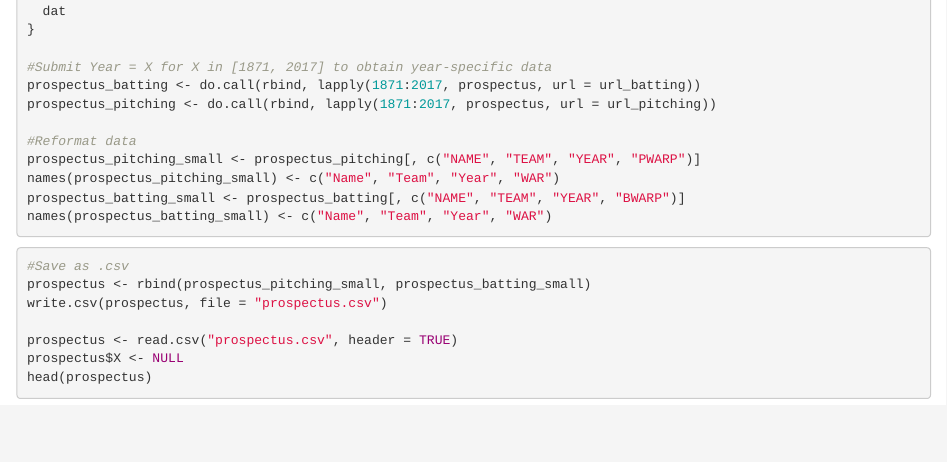
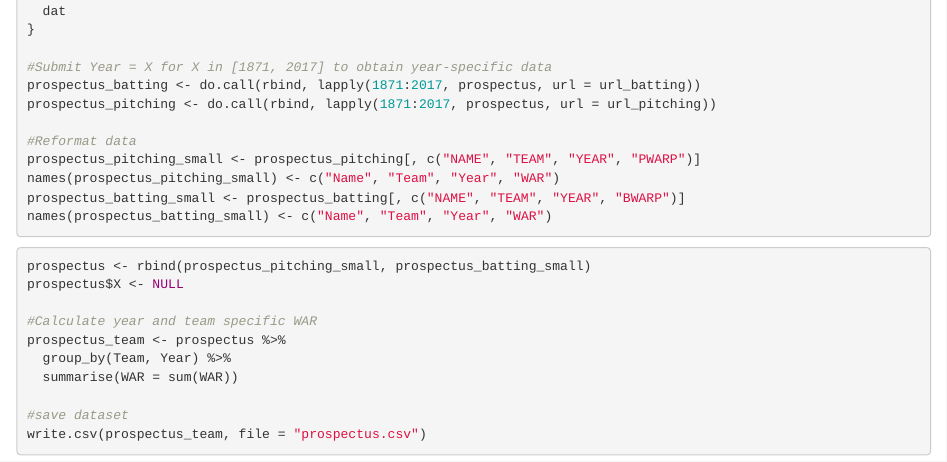
Before and after one commit to cathyshyr/BST260Project, an R Markdown document (BST260 Project Code.Rmd): the page in a window 1100 px wide, from 800 px down. Rendered offline with R 4.5, knitr and Pandoc, with nearby package versions.

Commit message:
Added team and year specific WAR data for BB Prospectus

````diff
--- a/BST260 Project Code.Rmd
+++ b/BST260 Project Code.Rmd
@@ -60,11 +60,14 @@ names(prospectus_batting_small) <- c("Name", "Team", "Year", "WAR")
 ```
 
 ```{r, eval = FALSE}
-#Save as .csv
 prospectus <- rbind(prospectus_pitching_small, prospectus_batting_small)
-write.csv(prospectus, file = "prospectus.csv")
+prospectus$X <- NULL
 
-prospectus <- read.csv("prospectus.csv", header = TRUE)
-prospectus$X <- NULL
-head(prospectus)
+#Calculate year and team specific WAR
+prospectus_team <- prospectus %>%
+  group_by(Team, Year) %>%
+  summarise(WAR = sum(WAR))
+
+#save dataset
+write.csv(prospectus_team, file = "prospectus.csv")
 ```
````
